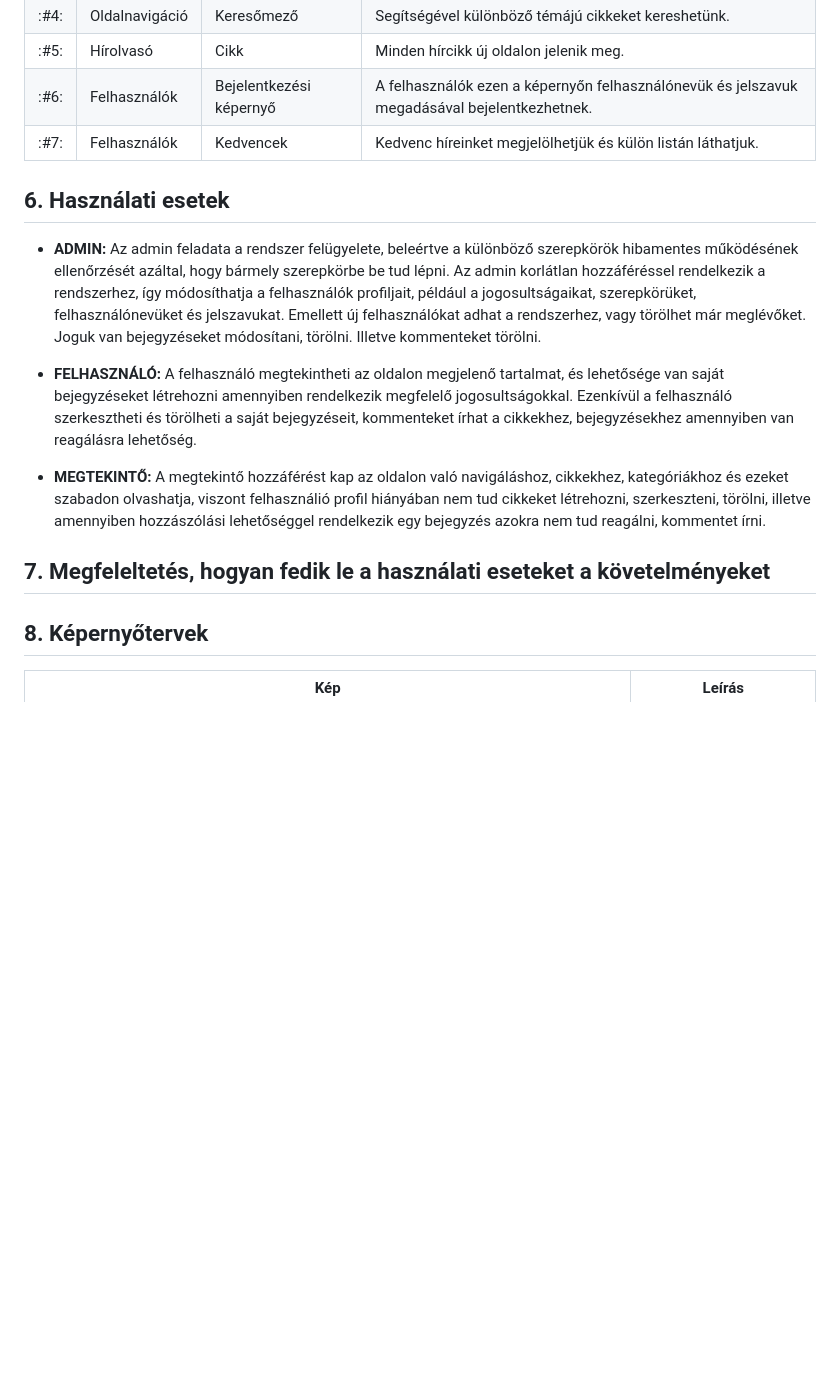
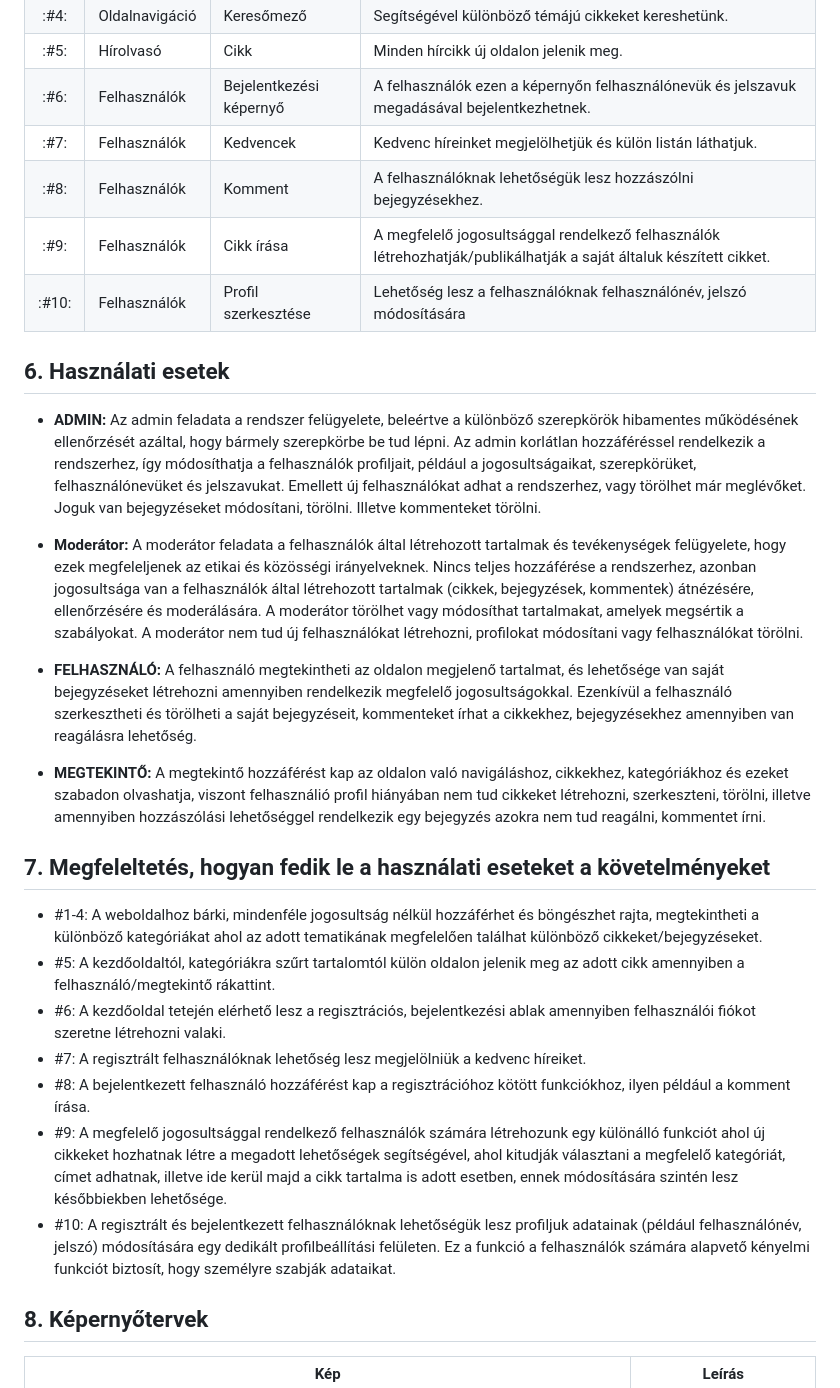
Before and after one commit to Drntth/AFP1Anonymous, a Markdown page: docs/funkcionalis_specifikacio.md, the part around the change. Drawn GitHub-style; blank space fills up the shorter version.

Commit message:
Updated funkcionalis_specifikacio.md
7. pont hozzáadva, 5, 6. pont bővítve

```diff
--- a/docs/funkcionalis_specifikacio.md
+++ b/docs/funkcionalis_specifikacio.md
@@ -83,12 +83,20 @@ Reklámmentes opció: Lehetőség lesz előfizetni egy reklámmentes szolgáltat
 | :#5: | Hírolvasó | Cikk | Minden hírcikk új oldalon jelenik meg. |
 | :#6: | Felhasználók | Bejelentkezési képernyő | A felhasználók ezen a képernyőn felhasználónevük és jelszavuk megadásával bejelentkezhetnek. |
 | :#7: | Felhasználók | Kedvencek | Kedvenc híreinket megjelölhetjük és külön listán láthatjuk. |
+| :#8: | Felhasználók | Komment | A felhasználóknak lehetőségük lesz hozzászólni bejegyzésekhez. |
+| :#9: | Felhasználók | Cikk írása | A megfelelő jogosultsággal rendelkező felhasználók létrehozhatják/publikálhatják a saját általuk készített cikket. |
+| :#10: | Felhasználók | Profil szerkesztése | Lehetőség lesz a felhasználóknak felhasználónév, jelszó módosítására |
 
 ## 6. Használati esetek
 
 - **ADMIN:**
 Az admin feladata a rendszer felügyelete, beleértve a különböző szerepkörök hibamentes működésének ellenőrzését azáltal, hogy bármely szerepkörbe be tud lépni. Az admin korlátlan hozzáféréssel rendelkezik a rendszerhez, így módosíthatja a felhasználók profiljait, például a jogosultságaikat, szerepkörüket, felhasználónevüket és jelszavukat.
 Emellett új felhasználókat adhat a rendszerhez, vagy törölhet már meglévőket. Joguk van bejegyzéseket módosítani, törölni. Illetve kommenteket törölni.
+
+- **Moderátor:**
+A moderátor feladata a felhasználók által létrehozott tartalmak és tevékenységek felügyelete, hogy ezek megfeleljenek az etikai és közösségi irányelveknek.
+Nincs teljes hozzáférése a rendszerhez, azonban jogosultsága van a felhasználók által létrehozott tartalmak (cikkek, bejegyzések, kommentek) átnézésére, ellenőrzésére és moderálására.
+A moderátor törölhet vagy módosíthat tartalmakat, amelyek megsértik a szabályokat. A moderátor nem tud új felhasználókat létrehozni, profilokat módosítani vagy felhasználókat törölni.
 
 - **FELHASZNÁLÓ:**
 A felhasználó megtekintheti az oldalon megjelenő tartalmat, és lehetősége van saját bejegyzéseket létrehozni amennyiben rendelkezik megfelelő jogosultságokkal.
@@ -99,6 +107,15 @@ A megtekintő hozzáférést kap az oldalon való navigáláshoz, cikkekhez, kat
 cikkeket létrehozni, szerkeszteni, törölni, illetve amennyiben hozzászólási lehetőséggel rendelkezik egy bejegyzés azokra nem tud reagálni, kommentet írni.
 
 ## 7. Megfeleltetés, hogyan fedik le a használati eseteket a követelményeket
+
+- #1-4: A weboldalhoz bárki, mindenféle jogosultság nélkül hozzáférhet és böngészhet rajta, megtekintheti a különböző kategóriákat ahol az adott tematikának megfelelően
+találhat különböző cikkeket/bejegyzéseket.
+- #5: A kezdőoldaltól, kategóriákra szűrt tartalomtól külön oldalon jelenik meg az adott cikk amennyiben a felhasználó/megtekintő rákattint.
+- #6: A kezdőoldal tetején elérhető lesz a regisztrációs, bejelentkezési ablak amennyiben felhasználói fiókot szeretne létrehozni valaki.
+- #7: A regisztrált felhasználóknak lehetőség lesz megjelölniük a kedvenc híreiket.
+- #8: A bejelentkezett felhasználó hozzáférést kap a regisztrációhoz kötött funkciókhoz, ilyen például a komment írása.
+- #9: A megfelelő jogosultsággal rendelkező felhasználók számára létrehozunk egy különálló funkciót ahol új cikkeket hozhatnak létre a megadott lehetőségek segítségével, ahol kitudják választani a megfelelő kategóriát, címet adhatnak, illetve ide kerül majd a cikk tartalma is adott esetben, ennek módosítására szintén lesz későbbiekben lehetősége.
+- #10: A regisztrált és bejelentkezett felhasználóknak lehetőségük lesz profiljuk adatainak (például felhasználónév, jelszó) módosítására egy dedikált profilbeállítási felületen. Ez a funkció a felhasználók számára alapvető kényelmi funkciót biztosít, hogy személyre szabják adataikat.
 
 ## 8. Képernyőtervek
 | Kép | Leírás |
```
